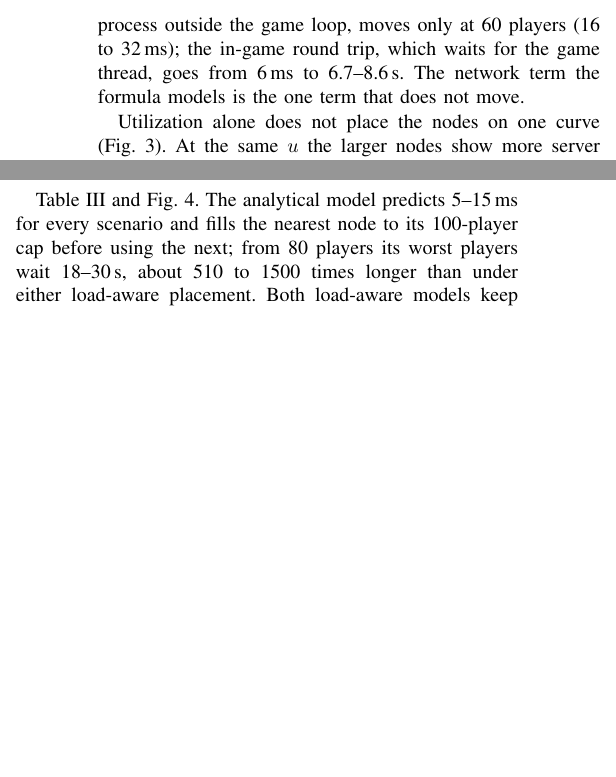
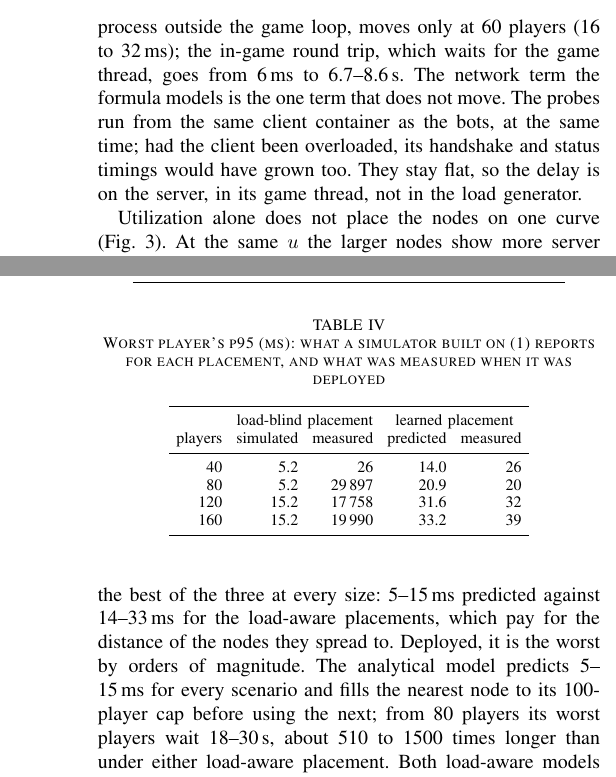
Before and after one commit to ankamteja/latency-aware-edge-game-placement, a LaTeX paper (report/main.tex): two parts of the columns of page 4 of 7 before the commit and two parts of the columns of pages 4 and 5 of 7 after it, joined at a grey line, cut so that both start at the same text, the shorter picture padded with empty space. Compiled offline with pdfLaTeX.

Commit message:
docs: the placement a simulator would pick, against what deployment measured; why the load generator is not the bottleneck

```diff
--- a/report/main.tex
+++ b/report/main.tex
@@ -335,7 +335,10 @@ players, the ICMP p95 stays at 5.1--5.3\,ms and the TCP handshake at
 outside the game loop, moves only at 60 players (16 to 32\,ms); the in-game
 round trip, which waits for the game thread, goes from 6\,ms to
 6.7--8.6\,s. The network term the formula models is the one term that does
-not move.
+not move. The probes run from the same client container as the bots, at the
+same time; had the client been overloaded, its handshake and status timings
+would have grown too. They stay flat, so the delay is on the server, in its
+game thread, not in the load generator.
 
 \begin{figure}[t]
 \centering
@@ -426,4 +429,3 @@ players & analytical & queueing & learned \\
 \end{tabular}
 \end{table}
 
-Table~\ref{tab:deploy} and Fig.~\ref{fig:deploy}. The
@@ -430,3 +435,7 @@ Table~\ref{tab:deploy} and Fig.~\ref{fig:deploy}. The
+prediction, the load-blind placement is the best of the three at every size:
+5--15\,ms predicted against 14--33\,ms for the load-aware placements, which
+pay for the distance of the nodes they spread to. Deployed, it is the worst
+by orders of magnitude. The
 analytical model predicts 5--15\,ms for every scenario and fills the nearest
 node to its 100-player cap before using the next; from 80 players its worst
 players wait 18--30\,s, about 510 to 1500 times longer than under either
@@ -436,6 +445,25 @@ within 4\,ms of each other, and the learned model's predictions of its own
 deployments are within 12\,ms. On these scenarios the learned model's
 advantage is in prediction, not in the placement decision: a correctly fitted
 closed form reaches almost the same placement.
+
+\begin{table}[t]
+\centering
+\caption{Worst player's p95 (ms): what a simulator built on (1) reports for
+each placement, and what was measured when it was deployed}
+\label{tab:sim}
+\setlength{\tabcolsep}{3.5pt}
+\begin{tabular}{rrrrr}
+\toprule
+ & \multicolumn{2}{c}{load-blind placement} & \multicolumn{2}{c}{learned placement} \\
+players & simulated & measured & predicted & measured \\
+\midrule
+40  & 5.2  & 26        & 14.0 & 26 \\
+80  & 5.2  & 29\,897   & 20.9 & 20 \\
+120 & 15.2 & 17\,758   & 31.6 & 32 \\
+160 & 15.2 & 19\,990   & 33.2 & 39 \\
+\bottomrule
+\end{tabular}
+\end{table}
 
 \begin{figure}[t]
 \centering
```
Also changed, not shown: docs/08-results.md (+8 -0 lines), README.md, report/main.pdf, report/main.tex (3 more changed lines).
